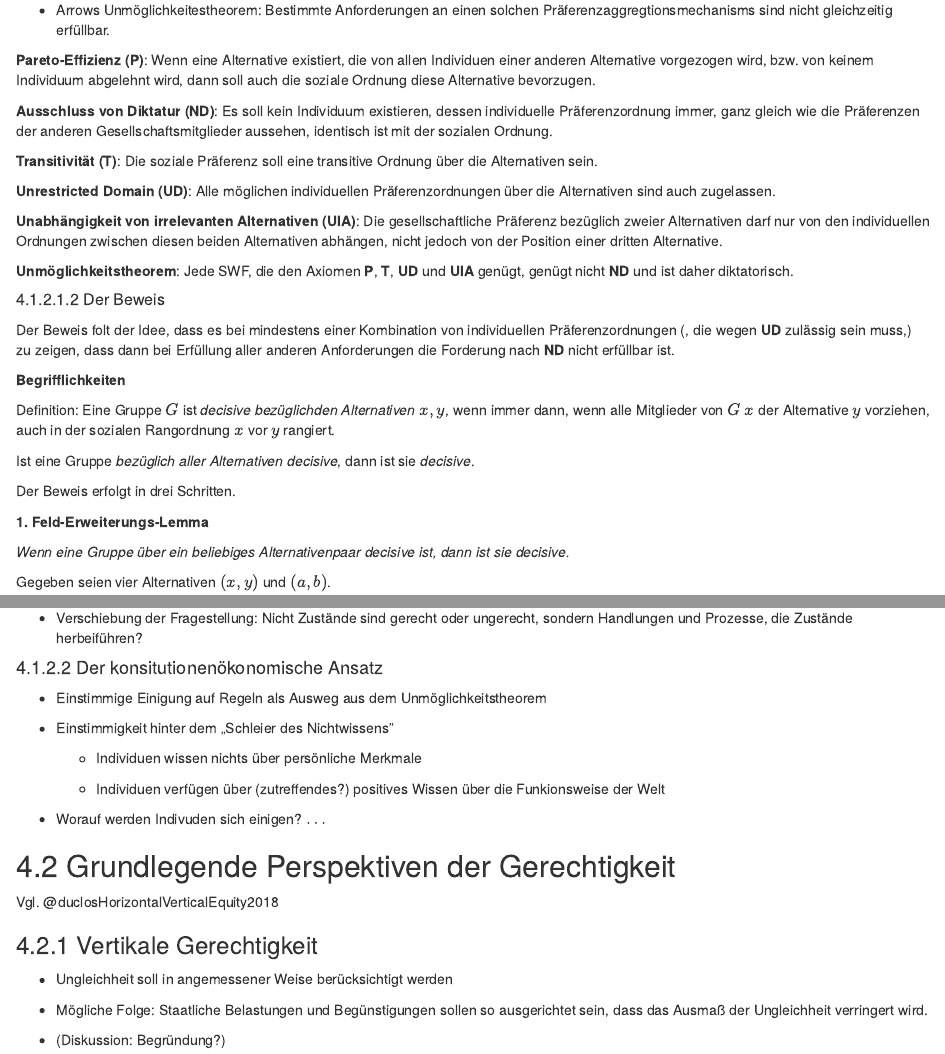
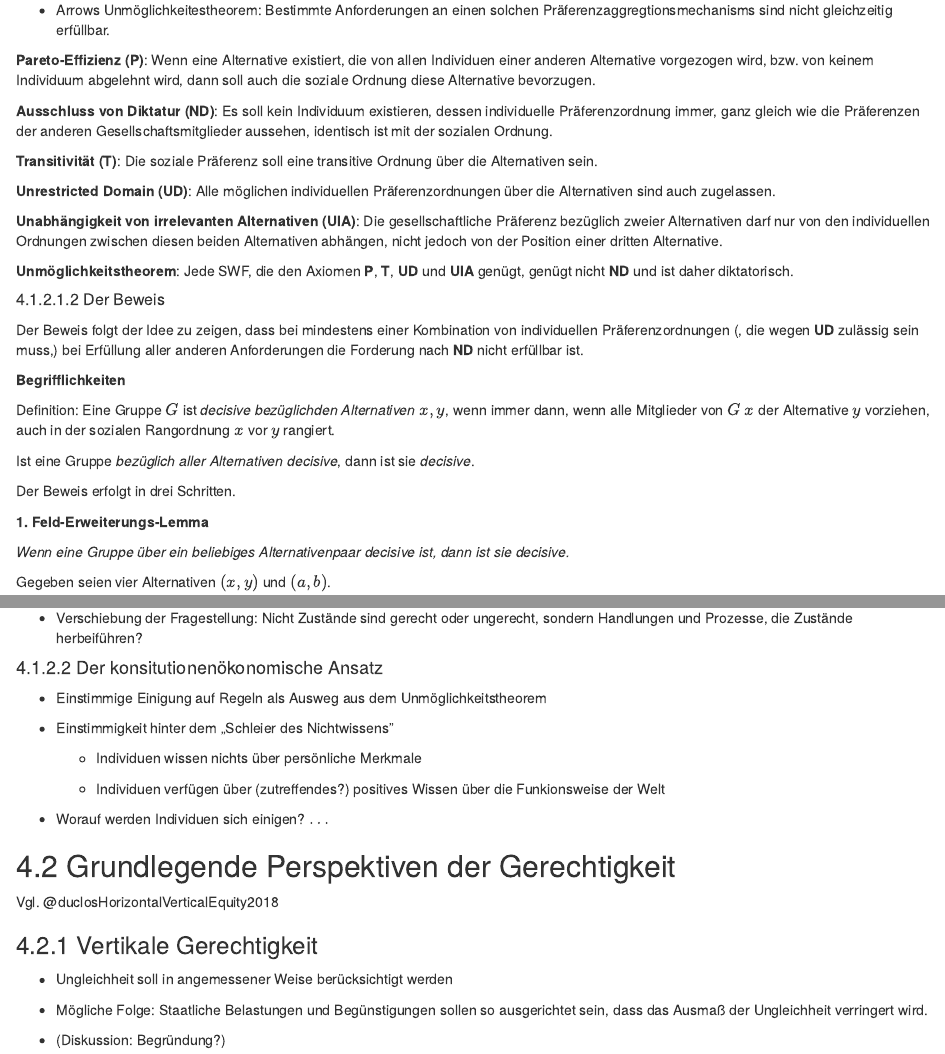
Before and after one commit to janvoss/Gerechtigkeit, an R Markdown document (Gerechtigkeit.Rmd): the page in a window 1100 px wide, from 6890 px down, and a second part further down, joined at a grey line. Rendered offline with R 4.5, knitr and Pandoc, with nearby package versions; drawn as R Markdown's standard HTML page in place of the format the file asks for; some code elsewhere in the file could not run offline; a font, style sheet, LaTeX package, included part or bibliography that could not be used is replaced or left out.

Commit message:
Korrektur

```diff
--- a/Gerechtigkeit.Rmd
+++ b/Gerechtigkeit.Rmd
@@ -719,7 +719,7 @@ diktatorisch.
 
 ##### Der Beweis
 
-Der Beweis folt der Idee, dass es bei mindestens einer Kombination von individuellen Präferenzordnungen (, die wegen **UD** zulässig sein muss,) zu zeigen, dass dann bei Erfüllung aller anderen Anforderungen die Forderung nach **ND** nicht erfüllbar ist.
+Der Beweis folgt der Idee zu zeigen, dass bei mindestens einer Kombination von individuellen Präferenzordnungen (, die wegen **UD** zulässig sein muss,) bei Erfüllung aller anderen Anforderungen die Forderung nach **ND** nicht erfüllbar ist.
 
 **Begrifflichkeiten**
 
@@ -833,7 +833,7 @@ verstößt gegen **ND**.
     -   Individuen verfügen über (zutreffendes?) positives Wissen über
         die Funkionsweise der Welt
 
--   Worauf werden Indivuden sich einigen? $\dots$
+-   Worauf werden Individuen sich einigen? $\dots$
 
 ## Grundlegende Perspektiven der Gerechtigkeit
 
```
Also changed, not shown: Gerechtigkeit_files/figure-html/unnamed-chunk-20-1.pdf, Gerechtigkeit_files/figure-html/unnamed-chunk-21-1.pdf, Gerechtigkeit_files/figure-html/unnamed-chunk-7-1.pdf, Gerechtigkeit_files/figure-html/unnamed-chunk-8-1.pdf, Gerechtigkeit_files/figure-html/unnamed-chunk-9-1.pdf, anwendung-klimaschutzpolitik-und-gerechtigkeit.html (added), einleitung.html, gerechtigkeitsprinzipien.html.
